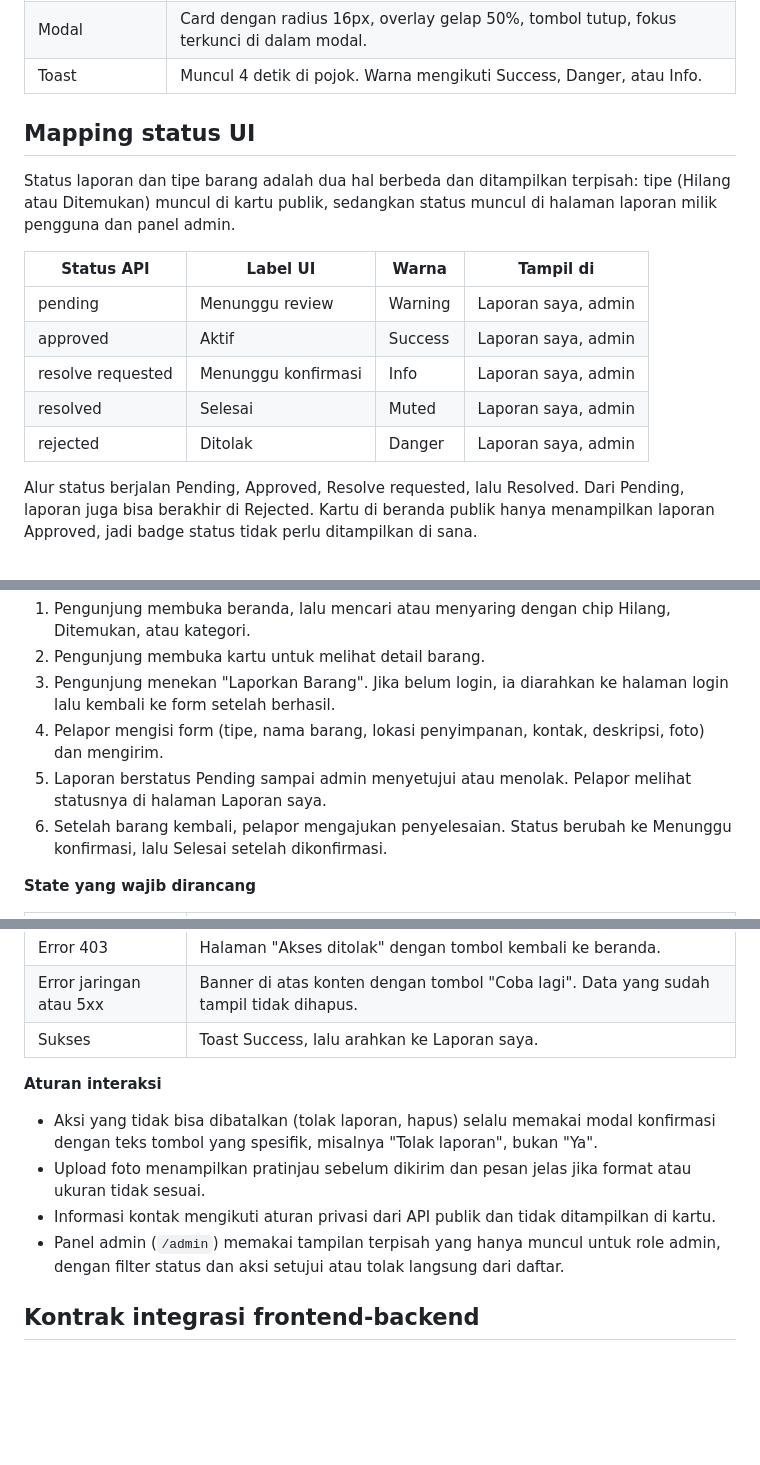
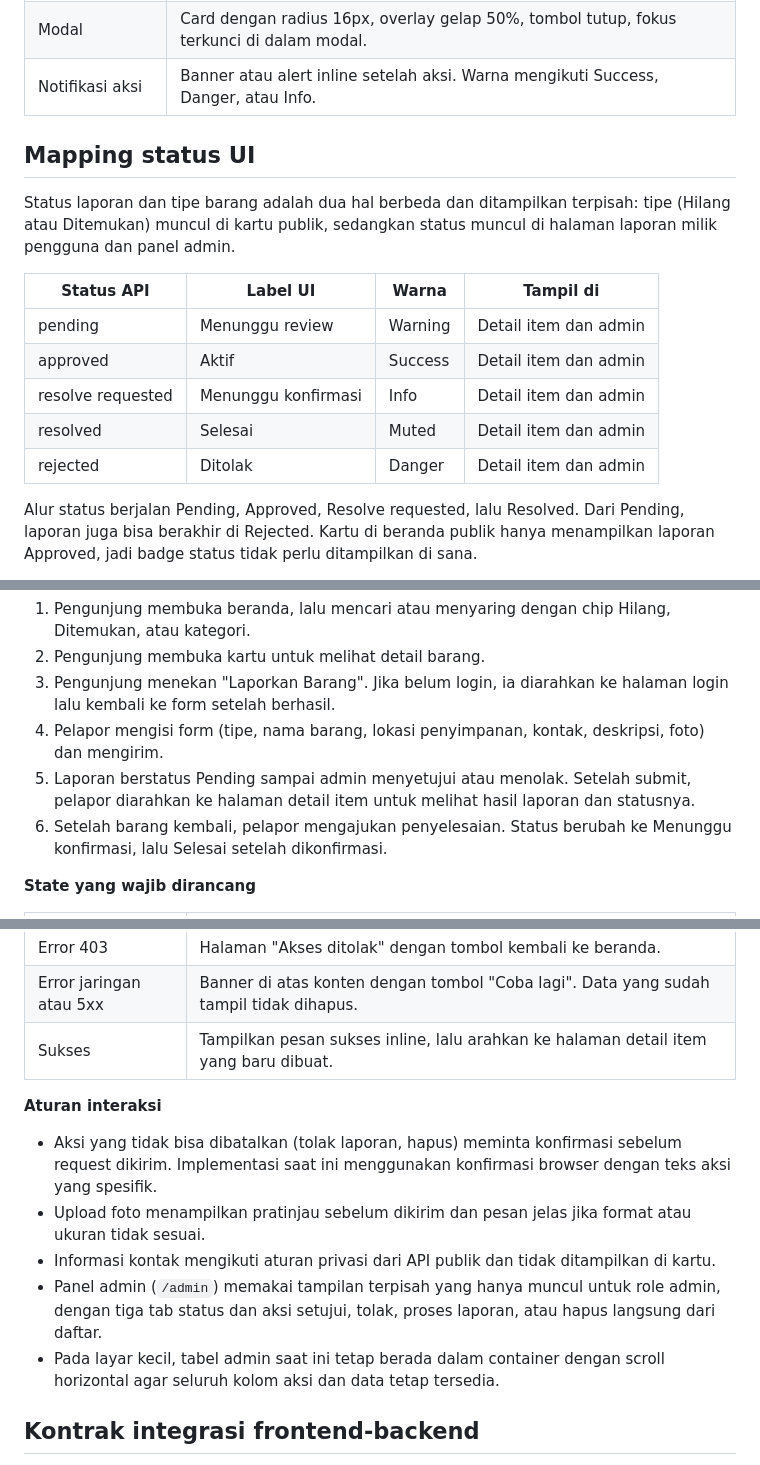
Before and after one commit to AcademyCity-RND/uts-pl-24-542159-sv-25009-v1, a Markdown page: DesignGuidelineUIUX.md, 3 parts joined by grey strips. Drawn GitHub-style; blank space fills up the shorter version.

```diff
--- a/DesignGuidelineUIUX.md
+++ b/DesignGuidelineUIUX.md
@@ -99,7 +99,7 @@ Komponen berikut dibuat sebagai komponen Vue modular yang hanya membaca token wa
 | Search dan filter | Search bar radius 12px. Chip filter pill: Semua, Hilang, Ditemukan, kategori. Chip aktif memakai latar Primary. |
 | Input form | Tinggi 44px, border 1px, radius 12px. Fokus: ring 2px Primary. Error: border dan pesan Danger di bawah field. |
 | Modal | Card dengan radius 16px, overlay gelap 50%, tombol tutup, fokus terkunci di dalam modal. |
-| Toast | Muncul 4 detik di pojok. Warna mengikuti Success, Danger, atau Info. |
+| Notifikasi aksi | Banner atau alert inline setelah aksi. Warna mengikuti Success, Danger, atau Info. |
 
 ## Mapping status UI
 
@@ -107,11 +107,11 @@ Status laporan dan tipe barang adalah dua hal berbeda dan ditampilkan terpisah:
 
 | Status API | Label UI | Warna | Tampil di |
 | --- | --- | --- | --- |
-| pending | Menunggu review | Warning | Laporan saya, admin |
-| approved | Aktif | Success | Laporan saya, admin |
-| resolve requested | Menunggu konfirmasi | Info | Laporan saya, admin |
-| resolved | Selesai | Muted | Laporan saya, admin |
-| rejected | Ditolak | Danger | Laporan saya, admin |
+| pending | Menunggu review | Warning | Detail item dan admin |
+| approved | Aktif | Success | Detail item dan admin |
+| resolve requested | Menunggu konfirmasi | Info | Detail item dan admin |
+| resolved | Selesai | Muted | Detail item dan admin |
+| rejected | Ditolak | Danger | Detail item dan admin |
 
 Alur status berjalan Pending, Approved, Resolve requested, lalu Resolved. Dari Pending, laporan juga bisa berakhir di Rejected. Kartu di beranda publik hanya menampilkan laporan Approved, jadi badge status tidak perlu ditampilkan di sana.
 
@@ -151,7 +151,7 @@ Alur dirancang agar pengunjung bisa mencari tanpa login, sedangkan login baru di
 2. Pengunjung membuka kartu untuk melihat detail barang.
 3. Pengunjung menekan "Laporkan Barang". Jika belum login, ia diarahkan ke halaman login lalu kembali ke form setelah berhasil.
 4. Pelapor mengisi form (tipe, nama barang, lokasi penyimpanan, kontak, deskripsi, foto) dan mengirim.
-5. Laporan berstatus Pending sampai admin menyetujui atau menolak. Pelapor melihat statusnya di halaman Laporan saya.
+5. Laporan berstatus Pending sampai admin menyetujui atau menolak. Setelah submit, pelapor diarahkan ke halaman detail item untuk melihat hasil laporan dan statusnya.
 6. Setelah barang kembali, pelapor mengajukan penyelesaian. Status berubah ke Menunggu konfirmasi, lalu Selesai setelah dikonfirmasi.
 
 **State yang wajib dirancang**
@@ -164,14 +164,15 @@ Alur dirancang agar pengunjung bisa mencari tanpa login, sedangkan login baru di
 | Error 401 | Arahkan ke login dan kembali ke halaman asal setelah berhasil. |
 | Error 403 | Halaman "Akses ditolak" dengan tombol kembali ke beranda. |
 | Error jaringan atau 5xx | Banner di atas konten dengan tombol "Coba lagi". Data yang sudah tampil tidak dihapus. |
-| Sukses | Toast Success, lalu arahkan ke Laporan saya. |
+| Sukses | Tampilkan pesan sukses inline, lalu arahkan ke halaman detail item yang baru dibuat. |
 
 **Aturan interaksi**
 
-- Aksi yang tidak bisa dibatalkan (tolak laporan, hapus) selalu memakai modal konfirmasi dengan teks tombol yang spesifik, misalnya "Tolak laporan", bukan "Ya".
+- Aksi yang tidak bisa dibatalkan (tolak laporan, hapus) meminta konfirmasi sebelum request dikirim. Implementasi saat ini menggunakan konfirmasi browser dengan teks aksi yang spesifik.
 - Upload foto menampilkan pratinjau sebelum dikirim dan pesan jelas jika format atau ukuran tidak sesuai.
 - Informasi kontak mengikuti aturan privasi dari API publik dan tidak ditampilkan di kartu.
-- Panel admin (`/admin`) memakai tampilan terpisah yang hanya muncul untuk role admin, dengan filter status dan aksi setujui atau tolak langsung dari daftar.
+- Panel admin (`/admin`) memakai tampilan terpisah yang hanya muncul untuk role admin, dengan tiga tab status dan aksi setujui, tolak, proses laporan, atau hapus langsung dari daftar.
+- Pada layar kecil, tabel admin saat ini tetap berada dalam container dengan scroll horizontal agar seluruh kolom aksi dan data tetap tersedia.
 
 ## Kontrak integrasi frontend-backend
 
```
Also changed, not shown: other parts of DesignGuidelineUIUX.md (+9 -9 lines), README.md (+13 -13 lines), frontend/README.md (+18 -20 lines).
